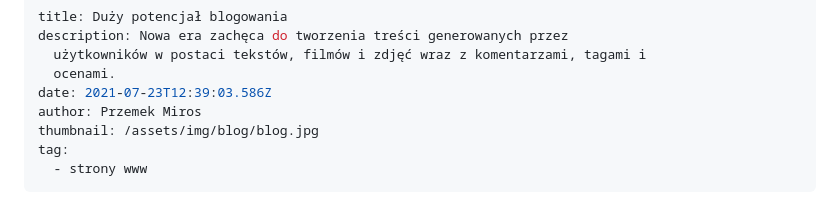
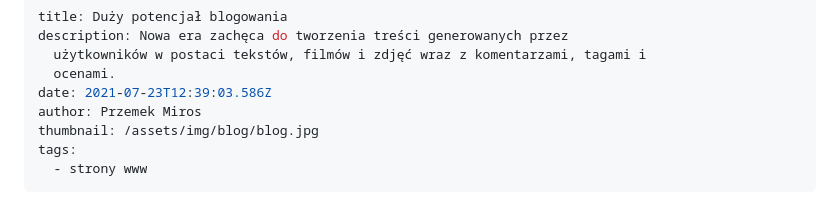
Before and after one commit to PrzemekMiros/portfolio_old, a Markdown page: src/blog/duży-potencjał-blogowania.md, the part around the change. Rendered like a GitHub page.

```diff
--- a/src/blog/duży-potencjał-blogowania.md
+++ b/src/blog/duży-potencjał-blogowania.md
@@ -6,7 +6,7 @@ description: Nowa era zachęca do tworzenia treści generowanych przez
 date: 2021-07-23T12:39:03.586Z
 author: Przemek Miros
 thumbnail: /assets/img/blog/blog.jpg
-tag:
+tags:
   - strony www
 ---
 Wraz z początkiem XXI wieku nadeszła era tzw. Web 2.0. Termin ten opisuje nowe wykorzystanie Internetu: druga generacja sieci World Wide Web koncentruje się na zdolności ludzi do współpracy i udostępniania informacji online. Web 2.0 jest głównie kojarzony ze stronami internetowymi, które zawierają silny element społecznościowy, obejmujący profile użytkowników i linki do znajomych.
```
